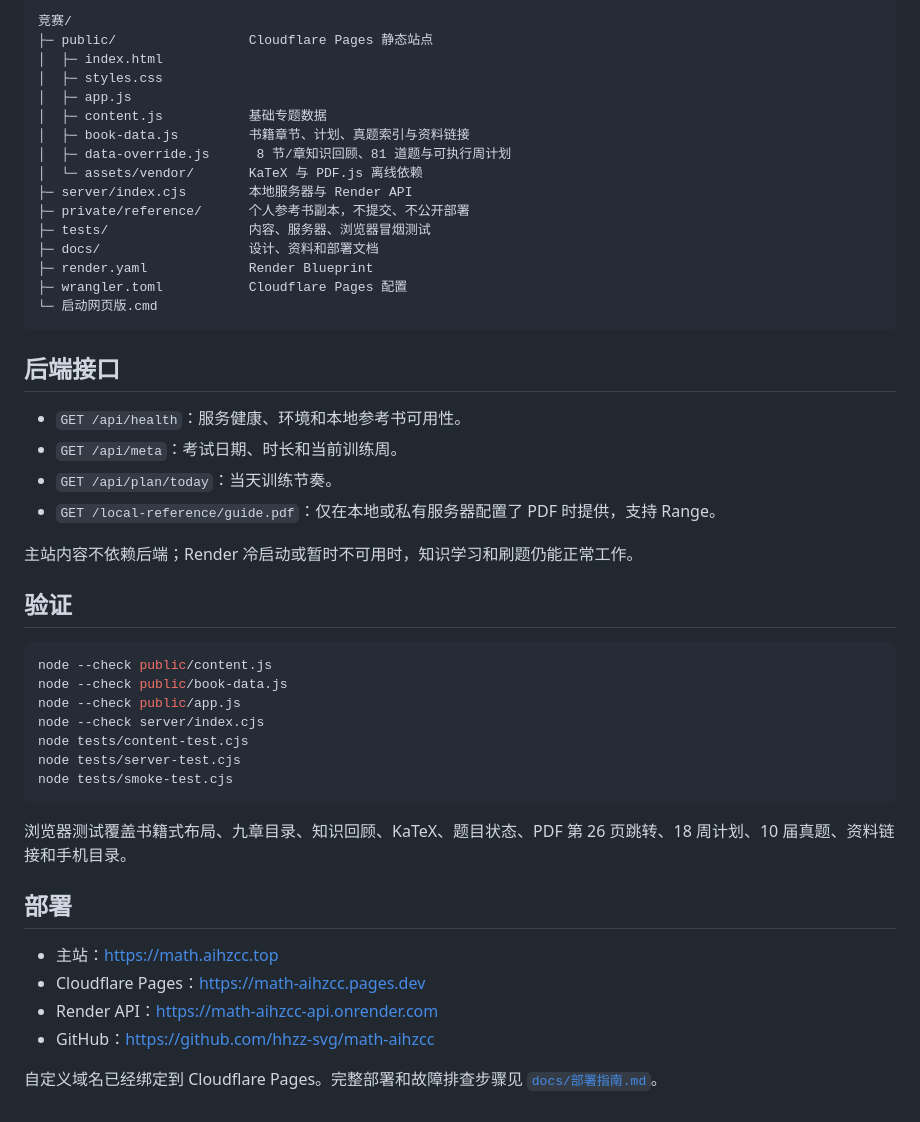
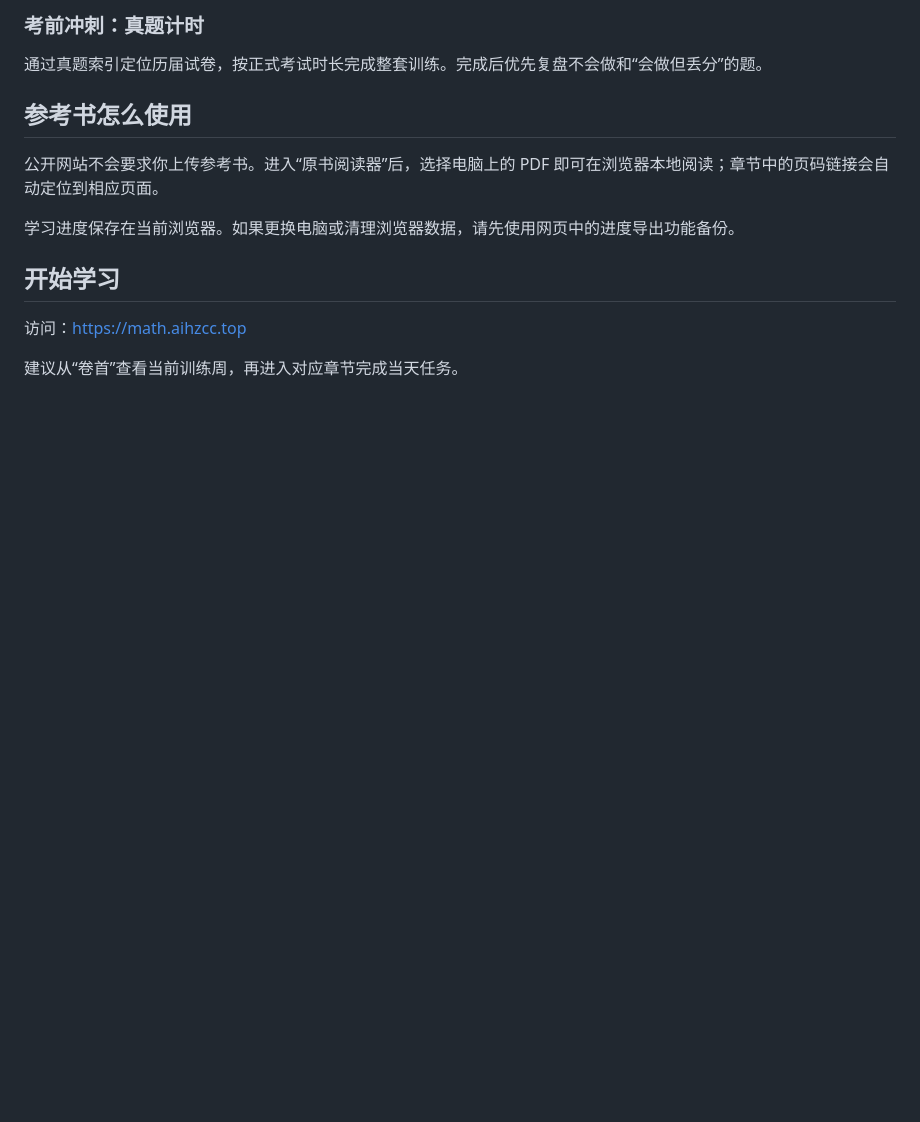
Before and after one commit to hhzz-svg/math-aihzcc, a Markdown page: README.md, the part around one of its changes. GitHub-like rendering; blank space fills up the shorter version.

````diff
--- a/README.md
+++ b/README.md
@@ -75,51 +60,16 @@ private/reference/全国大学生数学竞赛参赛指南.pdf
 
-```text
-竞赛/
-├─ public/                 Cloudflare Pages 静态站点
-│  ├─ index.html
-│  ├─ styles.css
-│  ├─ app.js
-│  ├─ content.js           基础专题数据
-│  ├─ book-data.js         书籍章节、计划、真题索引与资料链接
-│  ├─ data-override.js      8 节/章知识回顾、81 道题与可执行周计划
-│  └─ assets/vendor/       KaTeX 与 PDF.js 离线依赖
-├─ server/index.cjs        本地服务器与 Render API
-├─ private/reference/      个人参考书副本，不提交、不公开部署
-├─ tests/                  内容、服务器、浏览器冒烟测试
-├─ docs/                   设计、资料和部署文档
-├─ render.yaml             Render Blueprint
-├─ wrangler.toml           Cloudflare Pages 配置
-└─ 启动网页版.cmd
-```
+### 考前冲刺：真题计时
 
-## 后端接口
+通过真题索引定位历届试卷，按正式考试时长完成整套训练。完成后优先复盘不会做和“会做但丢分”的题。
 
-- `GET /api/health`：服务健康、环境和本地参考书可用性。
-- `GET /api/meta`：考试日期、时长和当前训练周。
-- `GET /api/plan/today`：当天训练节奏。
-- `GET /local-reference/guide.pdf`：仅在本地或私有服务器配置了 PDF 时提供，支持 Range。
+## 参考书怎么使用
 
-主站内容不依赖后端；Render 冷启动或暂时不可用时，知识学习和刷题仍能正常工作。
+公开网站不会要求你上传参考书。进入“原书阅读器”后，选择电脑上的 PDF 即可在浏览器本地阅读；章节中的页码链接会自动定位到相应页面。
 
-## 验证
+学习进度保存在当前浏览器。如果更换电脑或清理浏览器数据，请先使用网页中的进度导出功能备份。
 
-```powershell
-node --check public/content.js
-node --check public/book-data.js
-node --check public/app.js
-node --check server/index.cjs
-node tests/content-test.cjs
-node tests/server-test.cjs
-node tests/smoke-test.cjs
-```
+## 开始学习
 
-浏览器测试覆盖书籍式布局、九章目录、知识回顾、KaTeX、题目状态、PDF 第 26 页跳转、18 周计划、10 届真题、资料链接和手机目录。
+访问：[https://math.aihzcc.top](https://math.aihzcc.top)
 
-## 部署
-
-- 主站：[https://math.aihzcc.top](https://math.aihzcc.top)
-- Cloudflare Pages：[https://math-aihzcc.pages.dev](https://math-aihzcc.pages.dev)
-- Render API：[https://math-aihzcc-api.onrender.com](https://math-aihzcc-api.onrender.com)
-- GitHub：[https://github.com/hhzz-svg/math-aihzcc](https://github.com/hhzz-svg/math-aihzcc)
-
-自定义域名已经绑定到 Cloudflare Pages。完整部署和故障排查步骤见 [`docs/部署指南.md`](docs/部署指南.md)。
+建议从“卷首”查看当前训练周，再进入对应章节完成当天任务。
````
Also changed, not shown: other parts of README.md (+38 -53 lines), progress.md (+22 -0 lines).
